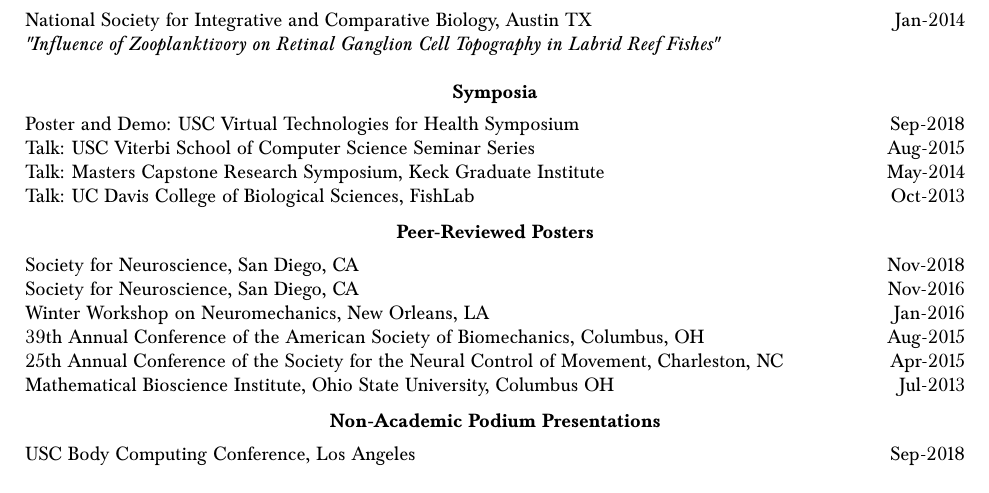
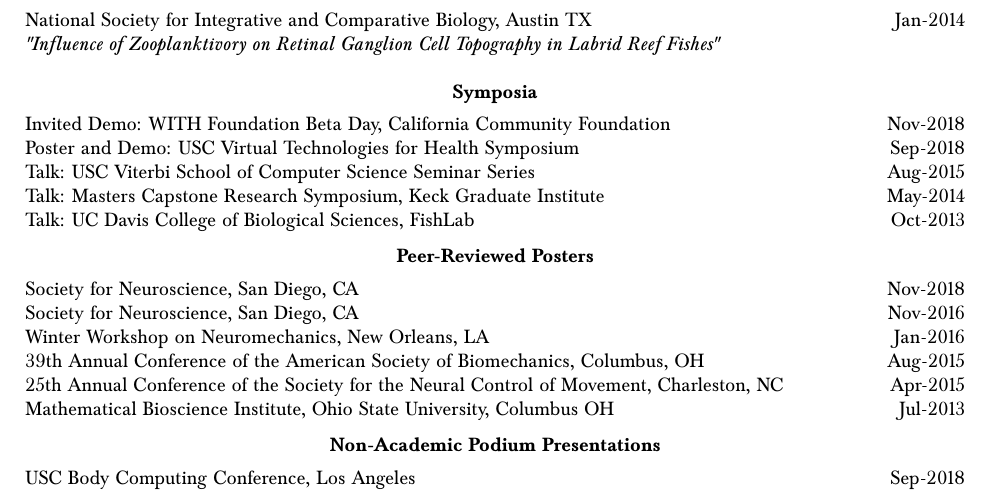
Before and after one commit to bc/resume, a LaTeX document (briancohn.tex): part of page 5 of 7, cut so that both start at the same text. Compiled offline with pdfLaTeX.

Commit message:
withfoundation added

```diff
--- a/briancohn.tex
+++ b/briancohn.tex
@@ -367,6 +367,7 @@
   \vspace*{2mm}\section*{Symposia}
 
   \vspace*{1mm}\noindent\begin{tabularx}{17cm}{X r}
+    Invited Demo: WITH Foundation Beta Day, California Community Foundation & Nov-2018\\
     Poster and Demo: USC Virtual Technologies for Health Symposium & Sep-2018 \\
     Talk: USC Viterbi School of Computer Science Seminar Series & Aug-2015 \\
     Talk: Masters Capstone Research Symposium, Keck Graduate Institute & May-2014 \\
@@ -377,7 +378,8 @@
     \vspace*{2mm}\section*{Peer-Reviewed Posters}
 
   \vspace*{1mm}\noindent\begin{tabularx}{17cm}{X r}
-    Society for Neuroscience, San Diego, CA & Nov-2018 \\ % 48th Annual, Evaluating the learnability-dimensionality relationship in a tendon-driven finger
+
+    Society for Neuroscience, San Diego, CA & Nov-2018 \\ % 48th Annual, Evaluating the learnability-dimensionality relationship in a tendon-driven finger, and for A NeuRoBotic experimental system to study muscle function with dario, ali, brian, jasmine, huan, fvc
     Society for Neuroscience, San Diego, CA& Nov-2016 \\
 % "Control of a human cadaveric hand via autonomous extraction of high-dimensional joint probabilities of command signals --- Session - Functional Anatomy of Arm, Hand, and Finger Movement"
     Winter Workshop on Neuromechanics, New Orleans, LA & Jan-2016 \\ %"Confronting the high dimensionality of neuromuscular coordination"
```
Also changed, not shown: briancohn.pdf, 2 other files.
